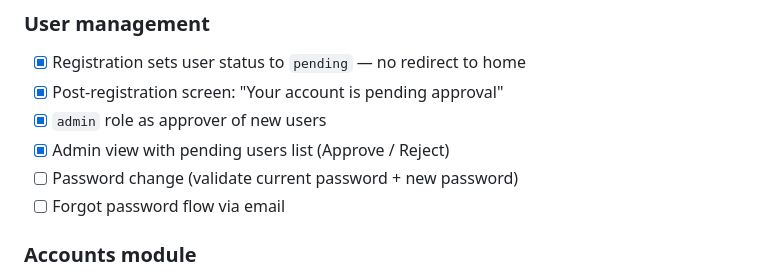
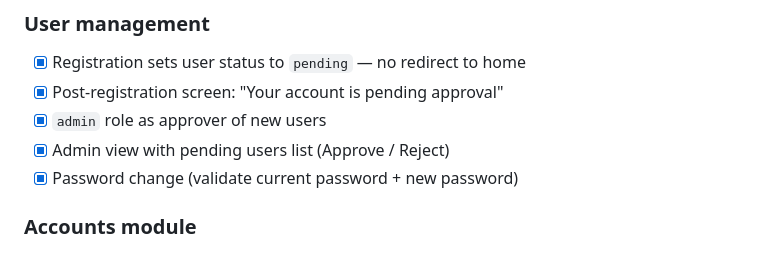
Before and after one commit to Hayabusa1002/second_brain_py, a Markdown page: docs/roadmap.md, the part around the change. Rendered like a GitHub page.

Commit message:
rodmap: drop task, forgot password via email

```diff
--- a/docs/roadmap.md
+++ b/docs/roadmap.md
@@ -181,8 +181,7 @@ Build an application to manage shared finances as a couple, allowing users to:
 - [x] Post-registration screen: "Your account is pending approval"
 - [x] `admin` role as approver of new users
 - [x] Admin view with pending users list (Approve / Reject)
-- [ ] Password change (validate current password + new password)
-- [ ] Forgot password flow via email
+- [x] Password change (validate current password + new password)
 
 ### Accounts module
 
```
